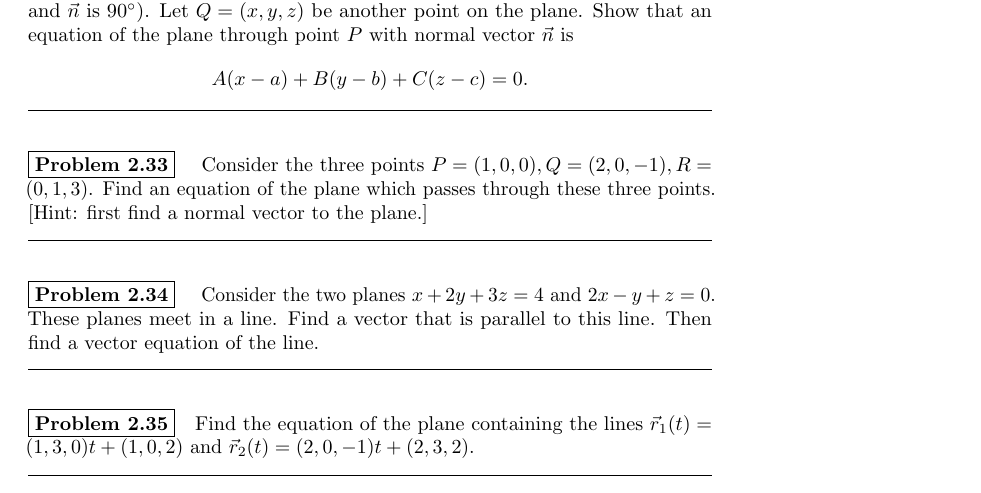
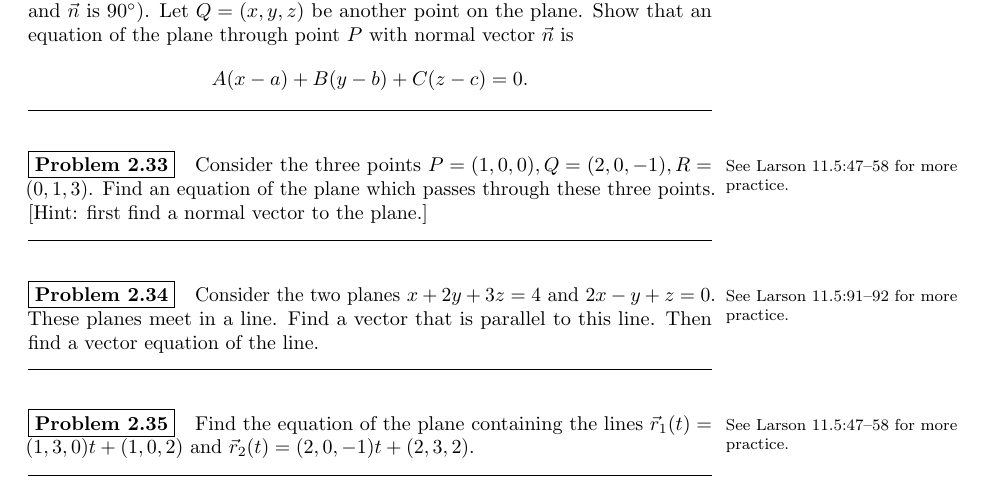
Before and after one commit to jasongrout/multivariable-calculus-IBL, a LaTeX thesis (215-problems.tex, which reads 02-Vectors.tex): part of page 19 of 74, cut so that both start at the same text. Compiled offline with pdfLaTeX.

Commit message:
Added some practice homework in Larson to vectors section.

```diff
--- a/02-Vectors.tex
+++ b/02-Vectors.tex
@@ -261,15 +263,15 @@ Suppose the point $P=(1,2)$ lies on line $L$. Suppose that the angle between the
 Let $P=(a,b,c)$ be a point on a plane in 3D. Let $\vec n=(A,B,C)$ be a normal vector to the plane (so the angle between the plane and and $\vec n$ is 90$^\circ$).  Let $Q=(x,y,z)$ be another point on the plane.  Show that an equation of the plane through point $P$ with normal vector $\vec n$ is $$A(x-a)+B(y-b)+C(z-c)=0.$$
 \end{problem}
 
-\begin{problem}  \marginpar{\bmw{See 12.5: 21-28.}}
+\begin{problem}  \marginpar{\bmw{See 12.5: 21-28.}\larsonfive{See Larson 11.5:47--58 for more practice.}}%
 Consider the three points $P=(1,0,0), Q=(2,0,-1), R=(0,1,3)$. Find an equation of the plane which passes through these three points.  [Hint: first find a normal vector to the plane.]
 \end{problem}
 
-\begin{problem}  \marginpar{\bmw{See 12.5: 57-60.}}
+\begin{problem}  \marginpar{\bmw{See 12.5: 57-60.}\larsonfive{See Larson 11.5:91--92 for more practice.}}%
 Consider the two planes $x+2y+3z=4$ and $2x-y+z=0$.  These planes meet in a line.  Find a vector that is parallel to this line.  Then find a vector equation of the line.
 \end{problem}
 
-\begin{problem}
+\begin{problem}\label{plane equation 2 lines}\marginpar{\larsonfive{See Larson 11.5:47--58 for more practice.}}%
   Find the equation of the plane containing the lines $\vec r_1(t)=(1,3,0)t+(1,0,2)$ and $\vec r_2(t)=(2,0,-1)t+(2,3,2)$.
 \end{problem}
 
```
Also changed, not shown: 02-Vectors.tex (6 more changed lines).
